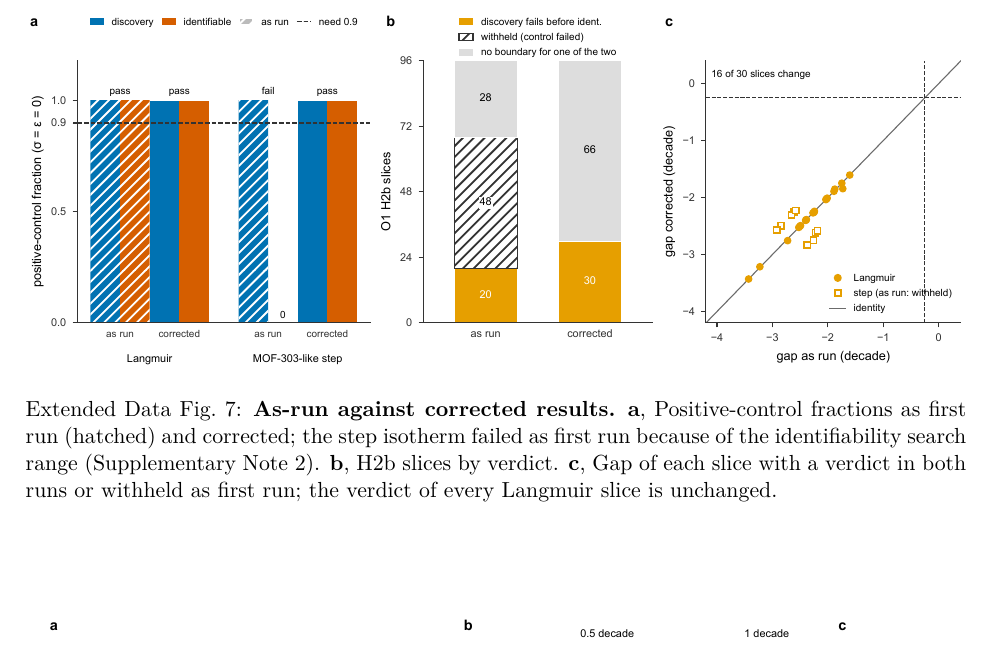
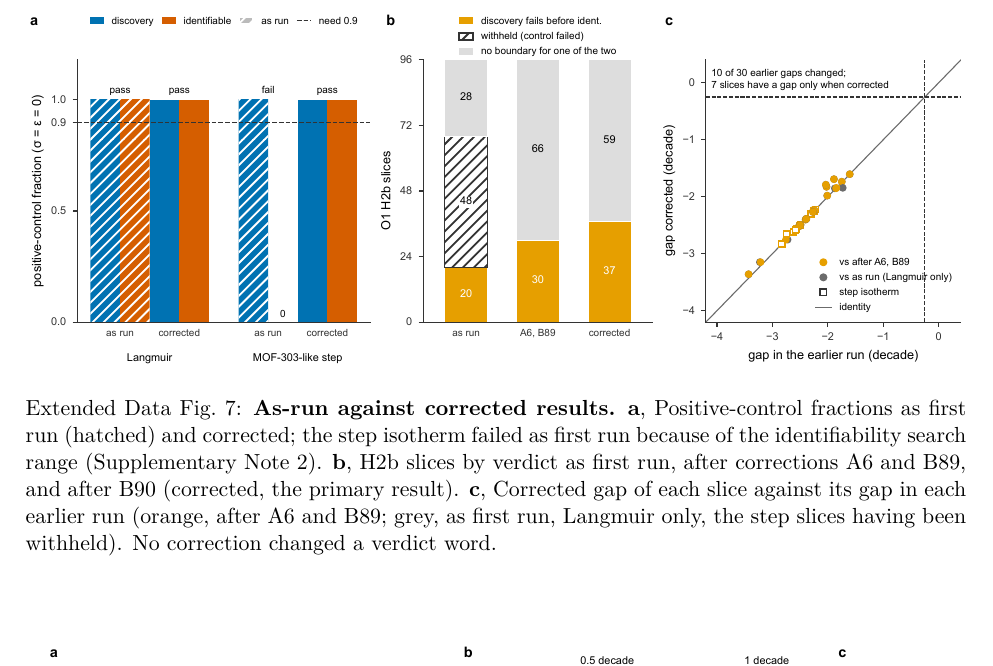
Before and after one commit to abdulhamidbatayhi123/ai-kinetics-discoverability, a LaTeX paper (paper2/article.tex): part of page 28 of 28, cut so that both start at the same text. Compiled offline with pdfLaTeX.

Commit message:
Extended Data figures regenerated with the B90-corrected results: ED7 shows three runs (as run, A6+B89, corrected), ED3a axis fitted to the corrected estimator accuracy; ED7 legend
Co-Authored-By: Claude Opus 5.5 <noreply@anthropic.com>

```diff
--- a/paper2/article.tex
+++ b/paper2/article.tex
@@ -878,9 +878,11 @@ replicates; values printed in the cells.}
 \includegraphics[width=\textwidth]{fig_ed7_asrun.pdf}
 \caption{\textbf{As-run against corrected results.} \textbf{a}, Positive-control fractions as
 first run (hatched) and corrected; the step isotherm failed as first run because of the
-identifiability search range (Supplementary Note~2). \textbf{b}, H2b slices by verdict.
-\textbf{c}, Gap of each slice with a verdict in both runs or withheld as first run; the verdict
-of every Langmuir slice is unchanged.}
+identifiability search range (Supplementary Note~2). \textbf{b}, H2b slices by verdict as first
+run, after corrections A6 and B89, and after B90 (corrected, the primary result).
+\textbf{c}, Corrected gap of each slice against its gap in each earlier run (orange, after A6 and
+B89; grey, as first run, Langmuir only, the step slices having been withheld). No correction
+changed a verdict word.}
 \end{figure}
 
 \begin{figure}[p]\centering
```
Also changed, not shown: paper2/article.pdf, paper2/fig_ed1_h2b_langmuir.pdf, paper2/fig_ed1_h2b_langmuir.png, paper2/fig_ed2_h2b_step.pdf, paper2/fig_ed2_h2b_step.png, paper2/fig_ed3_ident.pdf, paper2/fig_ed3_ident.png, paper2/fig_ed4_coverage.pdf, paper2/fig_ed4_coverage.png, paper2/fig_ed7_asrun.pdf, paper2/fig_ed7_asrun.png, paper2/supplementary_main.pdf, 8 other files.
